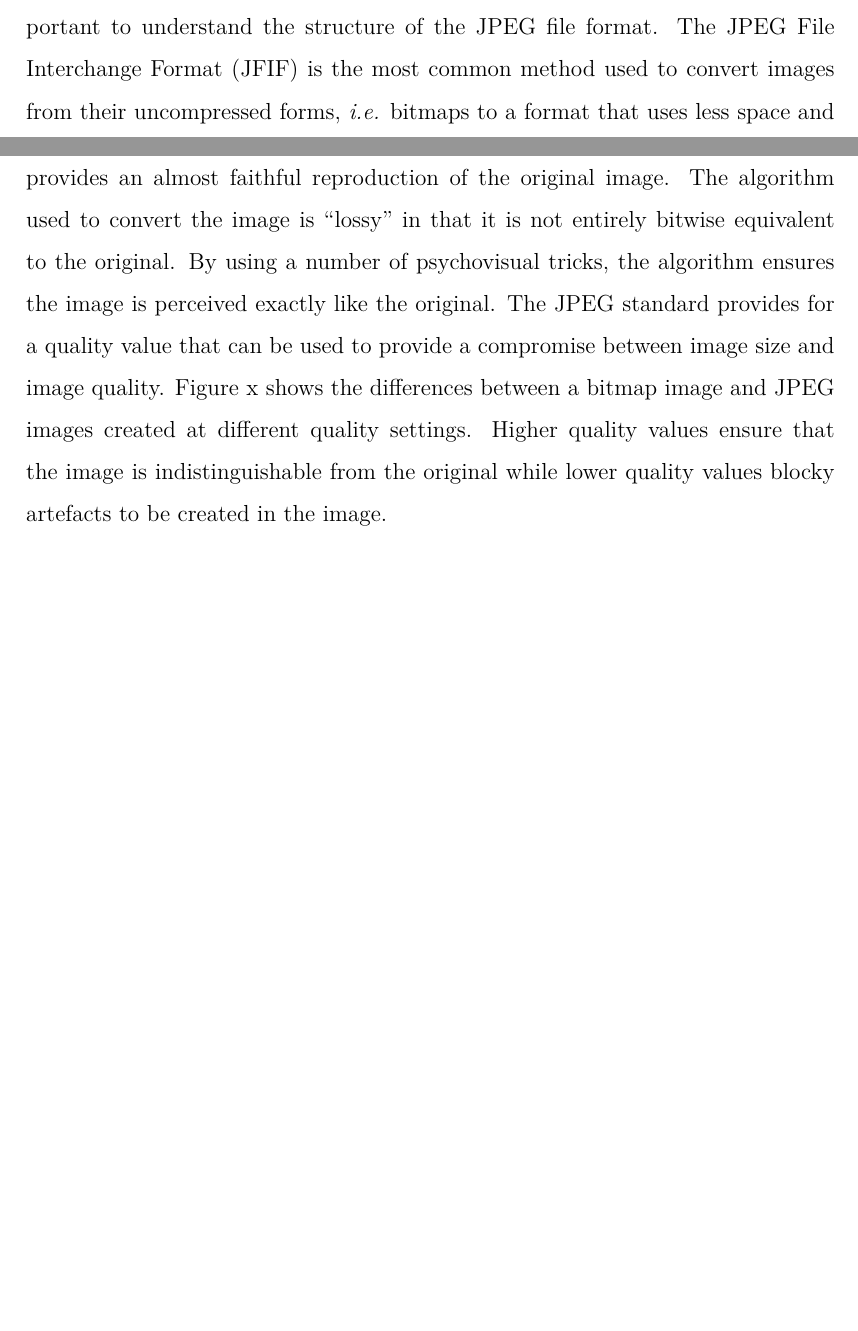
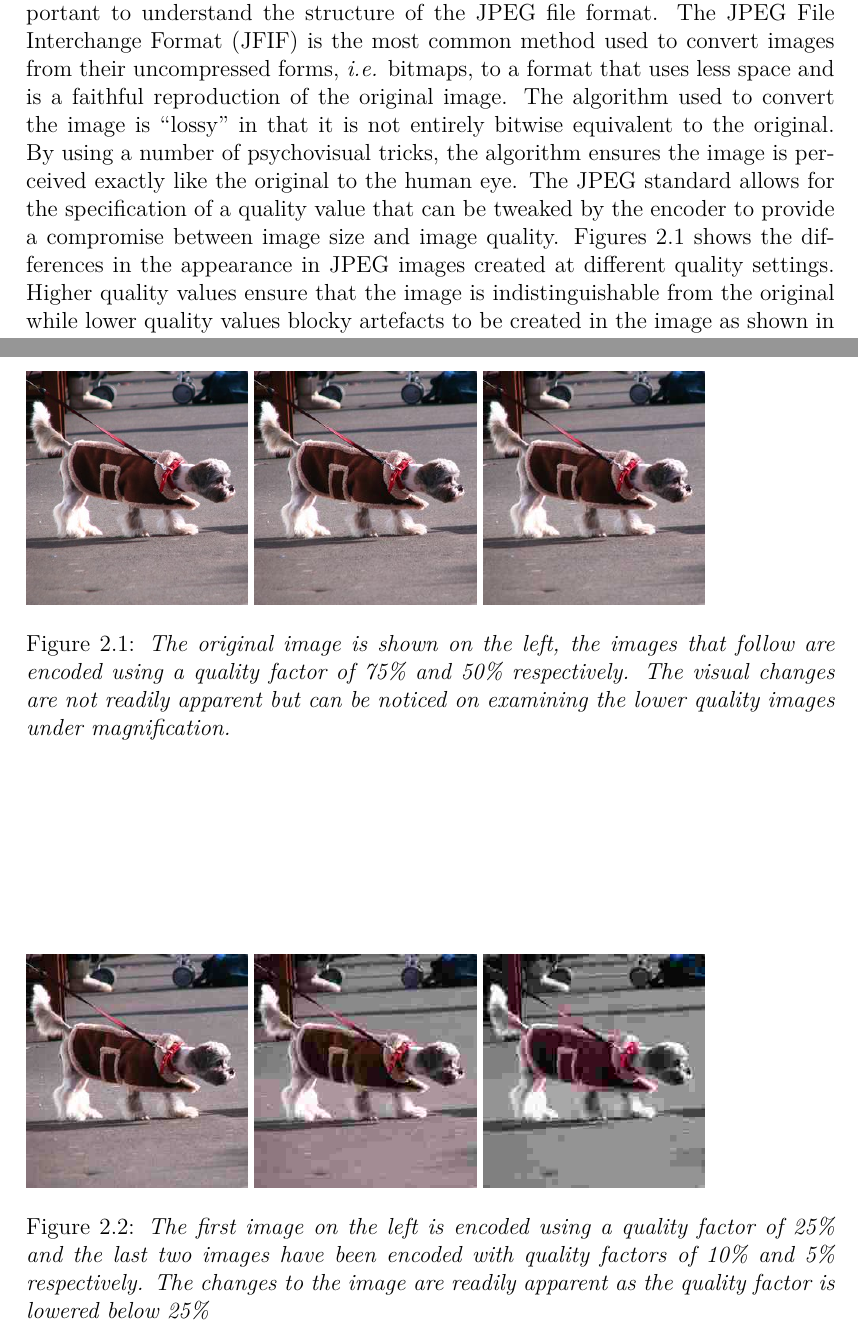
Before and after one commit to ritesh/Thesis, a LaTeX thesis (MainFile.tex, which reads survey.tex): two parts of pages 13 and 14 of 50 before the commit and two parts of pages 11 and 12 of 42 after it, joined at a grey line, cut so that both start at the same text, the shorter picture padded with empty space. Compiled offline with XeLaTeX; a missing font is replaced by an installed copy or a similar font.

Commit message:
Added some images to show JPEG encoding Modified some text

```diff
--- a/MainFile.tex
+++ b/MainFile.tex
@@ -21,7 +21,7 @@
 \usepackage{appendix}
 \usepackage{setspace}
 \usepackage{fancyvrb }
-\setstretch{1.5}
+%\setstretch{1.5}
 \lstset{
 basicstyle=\footnotesize
 }
--- a/survey.tex
+++ b/survey.tex
@@ -3,7 +3,24 @@
 In this section, prior work in the field of image steganography and steganalysis are explored. This chapter is divided into five sections. The first section discusses popular steganographic implementations that are to be detected by the experimental setup described in the following chapter. The second section provides an overview of tools that implement steganography. Software tools that implement various approaches to steganalysis are described in the third section. The final two sections of this chapter are dedicated to describing theoretical and practical attacks on steganography respectively.
 \section{The JFIF standard}
 \label{sec:jpeg}
-The project deals with the detection of steganography in JPEG images. Before covering the various steganographic schemes available for JPEG images, it is important to understand the structure of the JPEG file format. The JPEG File Interchange Format (JFIF) is the most common method used to convert images from their uncompressed forms, \emph{i.e.} bitmaps to a format that uses less space and provides an almost faithful reproduction of the original image. The algorithm used to convert the image is ``lossy'' in that it is not entirely bitwise equivalent to the original. By using a number of psychovisual tricks, the algorithm ensures the image is perceived exactly like the original. The JPEG standard provides for a quality value that can be used to provide a compromise between image size and image quality. Figure x shows the differences between a bitmap image and JPEG images created at different quality settings. Higher quality values ensure that the image is indistinguishable from the original while lower quality values blocky artefacts to be created in the image.
+
+
+The project deals with the detection of steganography in JPEG images. Before covering the various steganographic schemes available for JPEG images, it is important to understand the structure of the JPEG file format. The JPEG File Interchange Format (JFIF) is the most common method used to convert images from their uncompressed forms, \emph{i.e.} bitmaps, to a format that uses less space and is a faithful reproduction of the original image. The algorithm used to convert the image is ``lossy'' in that it is not entirely bitwise equivalent to the original. By using a number of psychovisual tricks, the algorithm ensures the image is perceived exactly like the original to the human eye. The JPEG standard allows for the specification of a quality value that can be tweaked by the encoder to provide a compromise between image size and image quality. Figures \ref{fig:jpgquality} shows the differences in the appearance in JPEG images created at different quality settings. Higher quality values ensure that the image is indistinguishable from the original while lower quality values blocky artefacts to be created in the image as shown in \ref{fig:jpglowquality}.
+\begin{figure}
+\label{fig:jpgquality}
+\includegraphics{dogorig}
+\includegraphics{dog75}
+\includegraphics{dog50}
+\caption{\emph{The original image is shown on the left, the images that follow are encoded using a quality factor of 75\% and 50\% respectively. The visual changes are not readily apparent but can be noticed on examining the lower quality images under magnification.}}
+\end{figure}
+%new figure
+\begin{figure}
+\label{fig:jpglowquality}
+\includegraphics{dog25}
+\includegraphics{dog10}
+\includegraphics{dog5}
+\caption{\emph{The first image on the left is encoded using a quality factor of 25\% and the last two images have been encoded with quality factors of 10\% and 5\% respectively. The changes to the image are readily apparent as the quality factor is lowered below 25\%}}
+\end{figure}
 
 In converting from a bitmap to a JPEG image, the JPEG algorithm works \cite{jstegjpeg} in the following way:
 \begin{itemize}
```
Also changed, not shown: intro.tex (+4 -2 lines), dog10.jpg (added), dog25.jpg (added), dog5.jpg (added), dog50.jpg (added), dog75.jpg (added), dogorig.jpg (added), MainFile.tex (4 more changed lines).
